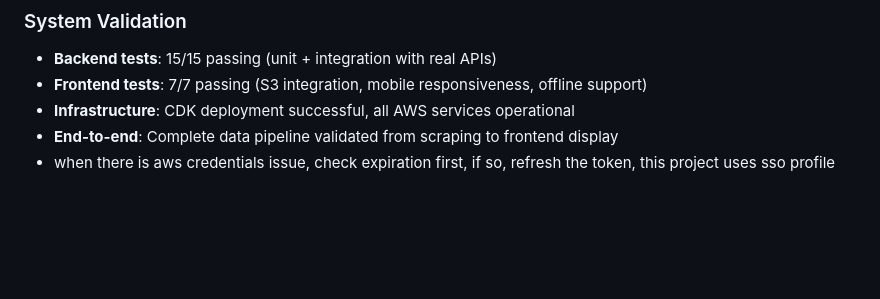
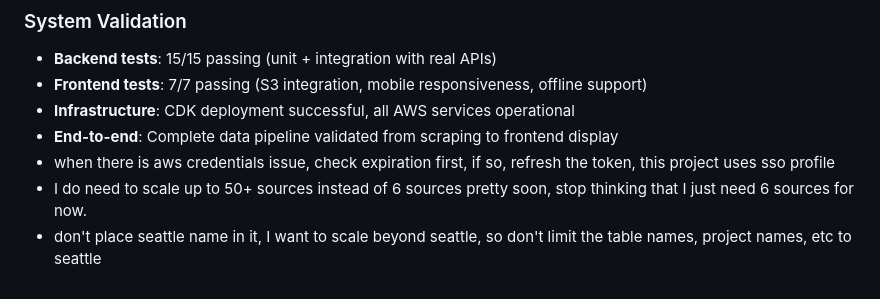
Before and after one commit to guanghao479/bmw, a Markdown page: CLAUDE.md, the part around the change. Drawn GitHub-style; blank space fills up the shorter version.

```diff
--- a/CLAUDE.md
+++ b/CLAUDE.md
@@ -260,3 +260,5 @@ cdk destroy                              # Clean up resources
 - **Infrastructure**: CDK deployment successful, all AWS services operational
 - **End-to-end**: Complete data pipeline validated from scraping to frontend display
 - when there is aws credentials issue, check expiration first, if so, refresh the token, this project uses sso profile
+- I do need to scale up to 50+ sources instead of 6 sources pretty soon, stop thinking that I just need 6 sources for now.
+- don't place seattle name in it, I want to scale beyond seattle, so don't limit the table names, project names, etc to seattle
```
Also changed, not shown: AGENTS.md (added, +34 -0 lines).
